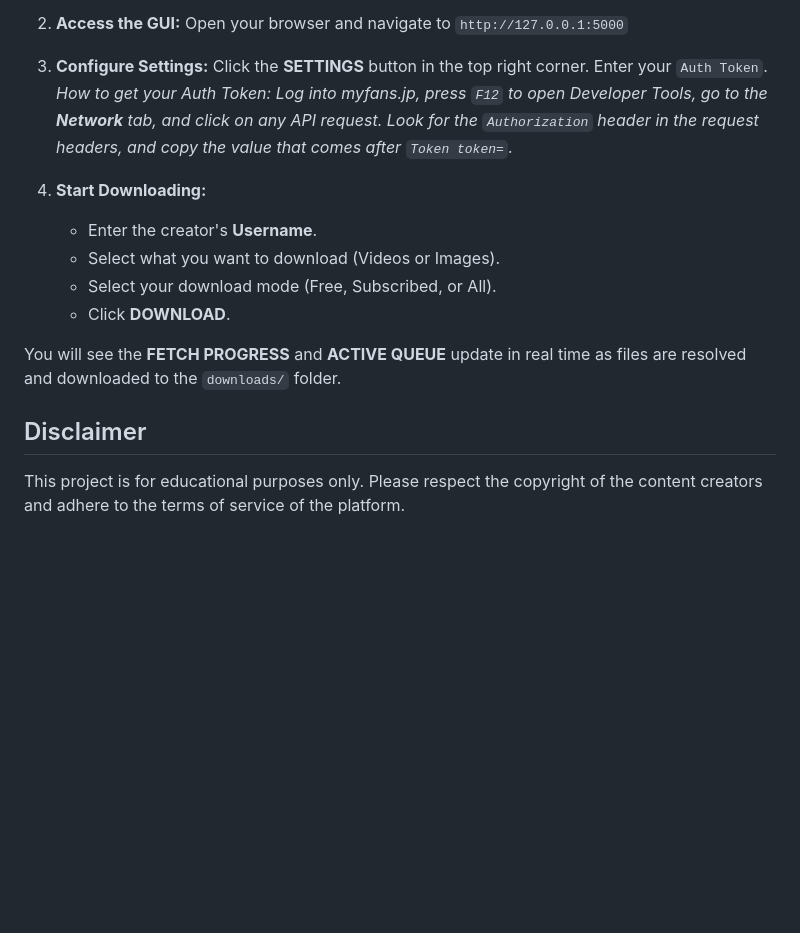
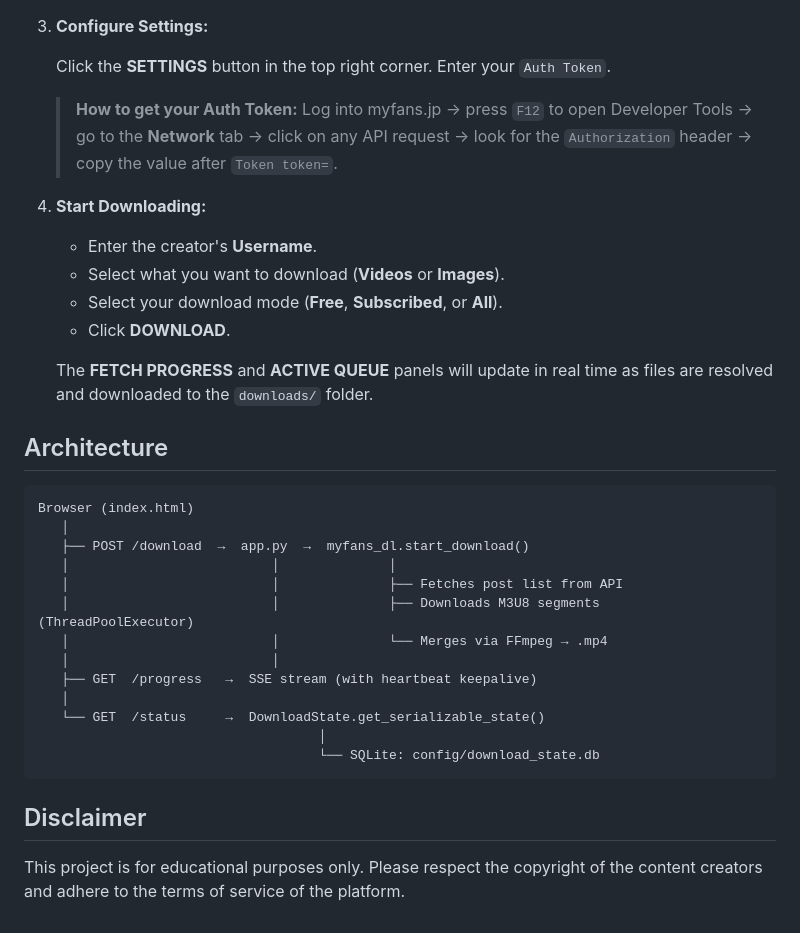
Before and after one commit to toby0622/MyFans-Downloader, a Markdown page: README.md, the part around one of its changes. GitHub-like rendering; blank space fills up the shorter version.

````diff
--- a/README.md
+++ b/README.md
@@ -61,13 +78,33 @@ MyfansDownloader/
    Click the **SETTINGS** button in the top right corner. Enter your `Auth Token`.
-   *How to get your Auth Token: Log into myfans.jp, press `F12` to open Developer Tools, go to the **Network** tab, and click on any API request. Look for the `Authorization` header in the request headers, and copy the value that comes after `Token token=`.*
+
+   > **How to get your Auth Token:** Log into myfans.jp → press `F12` to open Developer Tools → go to the **Network** tab → click on any API request → look for the `Authorization` header → copy the value after `Token token=`.
 
 4. **Start Downloading:**
    - Enter the creator's **Username**.
-   - Select what you want to download (Videos or Images).
-   - Select your download mode (Free, Subscribed, or All).
+   - Select what you want to download (**Videos** or **Images**).
+   - Select your download mode (**Free**, **Subscribed**, or **All**).
    - Click **DOWNLOAD**.
 
-You will see the **FETCH PROGRESS** and **ACTIVE QUEUE** update in real time as files are resolved and downloaded to the `downloads/` folder.
+   The **FETCH PROGRESS** and **ACTIVE QUEUE** panels will update in real time as files are resolved and downloaded to the `downloads/` folder.
+
+## Architecture
+
+```
+Browser (index.html)
+   │
+   ├── POST /download  →  app.py  →  myfans_dl.start_download()
+   │                          │              │
+   │                          │              ├── Fetches post list from API
+   │                          │              ├── Downloads M3U8 segments (ThreadPoolExecutor)
+   │                          │              └── Merges via FFmpeg → .mp4
+   │                          │
+   ├── GET  /progress   →  SSE stream (with heartbeat keepalive)
+   │
+   └── GET  /status     →  DownloadState.get_serializable_state()
+                                    │
+                                    └── SQLite: config/download_state.db
+```
 
 ## Disclaimer
+
 This project is for educational purposes only. Please respect the copyright of the content creators and adhere to the terms of service of the platform.
````
Also changed, not shown: other parts of README.md (+35 -18 lines).
